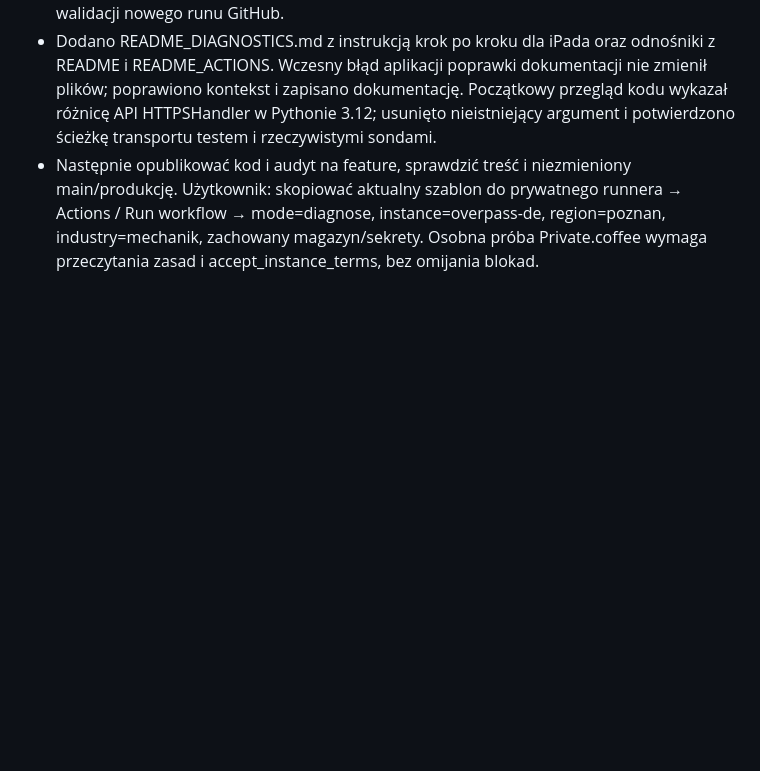
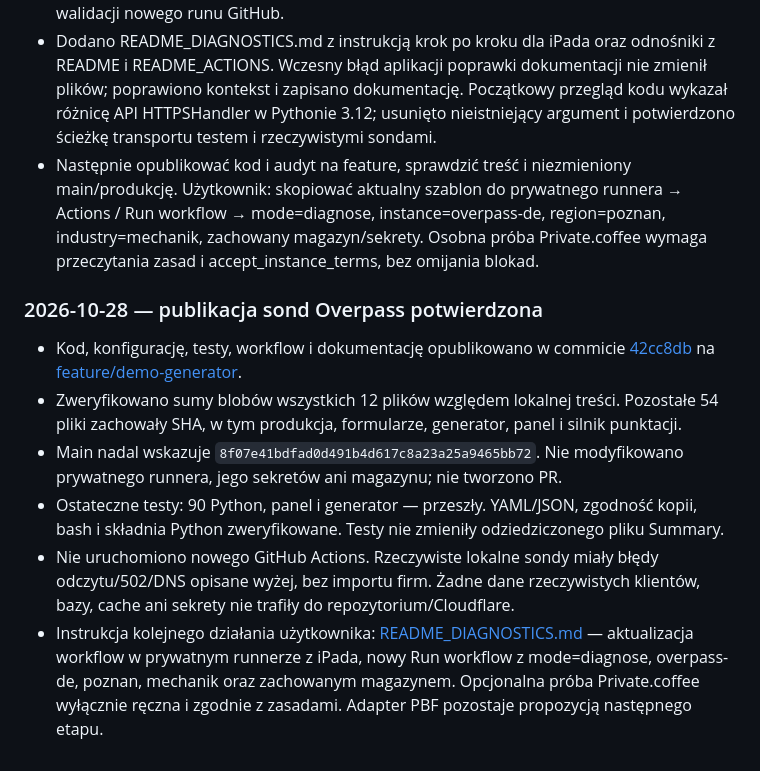
Before and after one commit to Yormiii/Moja-strona, a Markdown page: AUDYT_WEBFORGE.md, the part around the change. GitHub-like rendering; blank space fills up the shorter version.

Commit message:
docs: record verified Overpass probe publication and iPad next steps

```diff
--- a/AUDYT_WEBFORGE.md
+++ b/AUDYT_WEBFORGE.md
@@ -881,3 +881,12 @@ Katalog wynikowy: `demo-generator/generated/index.html`. Własna lista może zaw
 - Zweryfikowano JSON/YAML obu workflow, ich zgodność, składnię bash nowego kroku, Python fallback i modułów oraz git diff --check. Nie deklarowano actionlint ani natywnej walidacji nowego runu GitHub.
 - Dodano README_DIAGNOSTICS.md z instrukcją krok po kroku dla iPada oraz odnośniki z README i README_ACTIONS. Wczesny błąd aplikacji poprawki dokumentacji nie zmienił plików; poprawiono kontekst i zapisano dokumentację. Początkowy przegląd kodu wykazał różnicę API HTTPSHandler w Pythonie 3.12; usunięto nieistniejący argument i potwierdzono ścieżkę transportu testem i rzeczywistymi sondami.
 - Następnie opublikować kod i audyt na feature, sprawdzić treść i niezmieniony main/produkcję. Użytkownik: skopiować aktualny szablon do prywatnego runnera → Actions / Run workflow → mode=diagnose, instance=overpass-de, region=poznan, industry=mechanik, zachowany magazyn/sekrety. Osobna próba Private.coffee wymaga przeczytania zasad i accept_instance_terms, bez omijania blokad.
+
+### 2026-10-28 — publikacja sond Overpass potwierdzona
+
+- Kod, konfigurację, testy, workflow i dokumentację opublikowano w commicie [42cc8db](https://github.com/Yormiii/Moja-strona/commit/42cc8db74acd6f07a7560f5cd3e74304f914dacf) na [feature/demo-generator](https://github.com/Yormiii/Moja-strona/tree/feature/demo-generator).
+- Zweryfikowano sumy blobów wszystkich 12 plików względem lokalnej treści. Pozostałe 54 pliki zachowały SHA, w tym produkcja, formularze, generator, panel i silnik punktacji.
+- Main nadal wskazuje `8f07e41bdfad0d491b4d617c8a23a25a9465bb72`. Nie modyfikowano prywatnego runnera, jego sekretów ani magazynu; nie tworzono PR.
+- Ostateczne testy: 90 Python, panel i generator — przeszły. YAML/JSON, zgodność kopii, bash i składnia Python zweryfikowane. Testy nie zmieniły odziedziczonego pliku Summary.
+- Nie uruchomiono nowego GitHub Actions. Rzeczywiste lokalne sondy miały błędy odczytu/502/DNS opisane wyżej, bez importu firm. Żadne dane rzeczywistych klientów, bazy, cache ani sekrety nie trafiły do repozytorium/Cloudflare.
+- Instrukcja kolejnego działania użytkownika: [README_DIAGNOSTICS.md](https://github.com/Yormiii/Moja-strona/blob/feature/demo-generator/prospect-finder/README_DIAGNOSTICS.md) — aktualizacja workflow w prywatnym runnerze z iPada, nowy Run workflow z mode=diagnose, overpass-de, poznan, mechanik oraz zachowanym magazynem. Opcjonalna próba Private.coffee wyłącznie ręczna i zgodnie z zasadami. Adapter PBF pozostaje propozycją następnego etapu.
```
